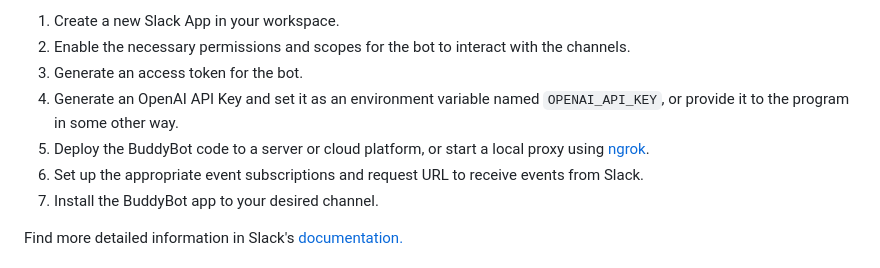
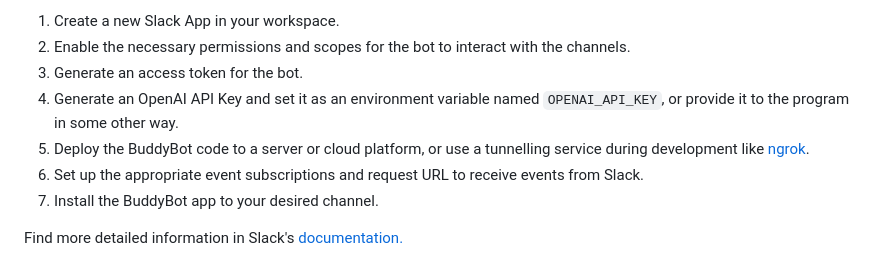
Before and after one commit to shahmilc/BuddyBot, a Markdown page: README.md, the part around the change. Rendered like a GitHub page.

```diff
--- a/README.md
+++ b/README.md
@@ -63,7 +63,7 @@ To install BuddyBot in your Slack channel, you need to follow these steps:
 2. Enable the necessary permissions and scopes for the bot to interact with the channels.
 3. Generate an access token for the bot.
 4. Generate an OpenAI API Key and set it as an environment variable named `OPENAI_API_KEY`, or provide it to the program in some other way.
-5. Deploy the BuddyBot code to a server or cloud platform, or start a local proxy using [ngrok](https://ngrok.com/).
+5. Deploy the BuddyBot code to a server or cloud platform, or use a tunnelling service during development like [ngrok](https://ngrok.com/).
 6. Set up the appropriate event subscriptions and request URL to receive events from Slack.
 7. Install the BuddyBot app to your desired channel.
 
```
